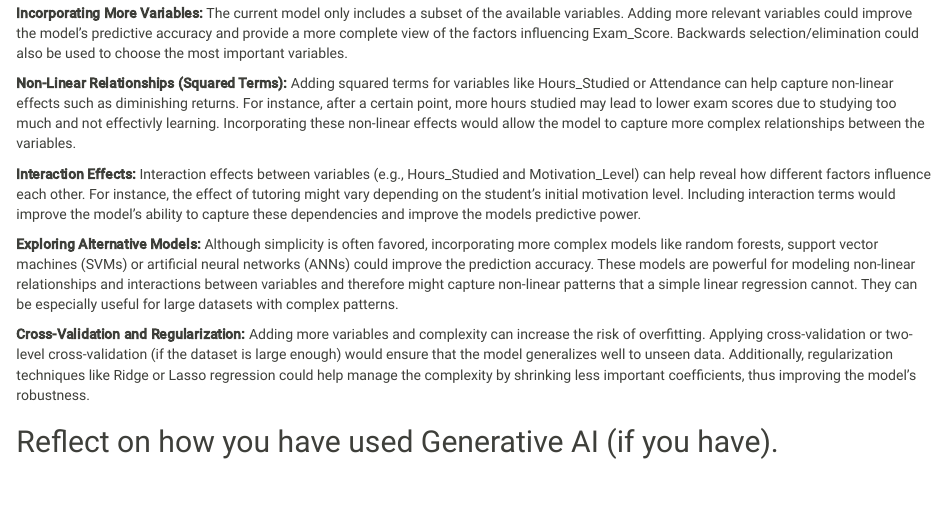
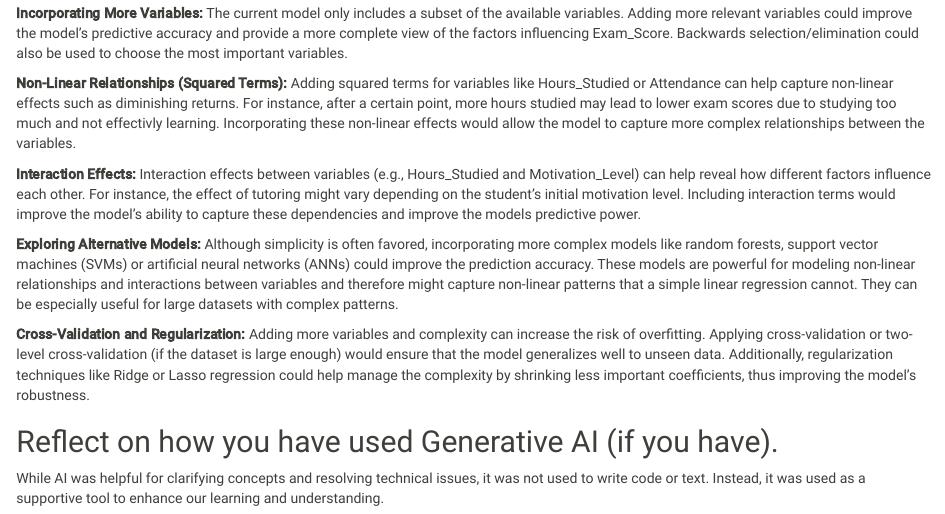
Before and after one commit to felixjthomsen/2.-assignment, an R Markdown document (main.Rmd): the page in a window 1100 px wide, from 6240 px down. Rendered offline with R 4.5, knitr and Pandoc, with nearby package versions; code that draws random numbers runs with fixed seeds of ours; some code elsewhere in the file could not run offline.

Commit message:
Reflect on how you have used Generative AI

```diff
--- a/main.Rmd
+++ b/main.Rmd
@@ -193,3 +193,7 @@ thus improving the model’s robustness.
 
 
 ## Reflect on how you have used Generative AI (if you have).
+
+While AI was helpful for clarifying concepts and resolving technical issues,
+it was not used to write code or text. Instead, it was used as a supportive tool
+to enhance our learning and understanding.
```
